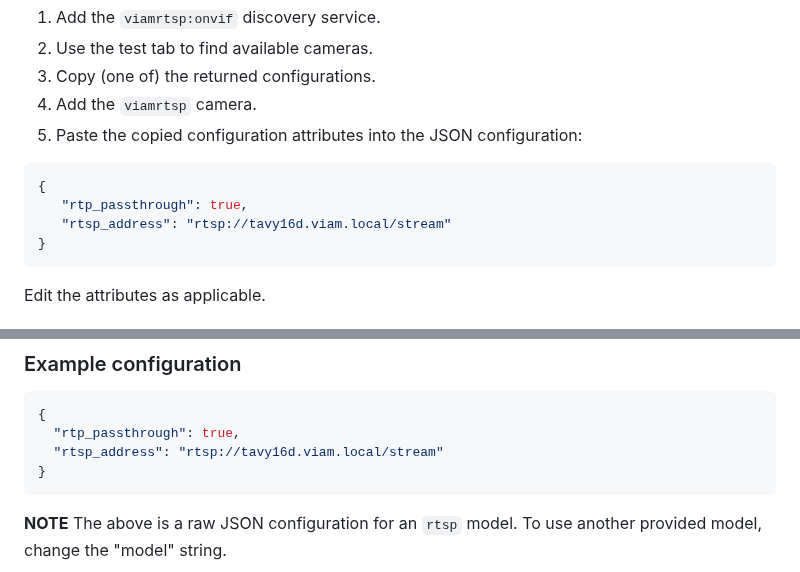
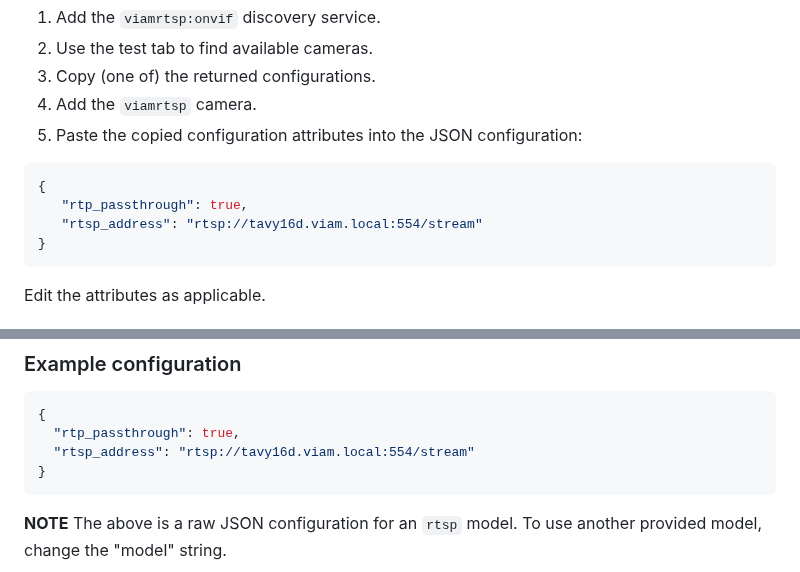
Before and after one commit to viam-modules/viamrtsp, a Markdown page: README.md, 2 parts joined by grey strips. GitHub-like rendering.

Commit message:
Apply suggestions from code review

````diff
--- a/README.md
+++ b/README.md
@@ -25,7 +25,7 @@ Navigate to the [**CONFIGURE** tab](https://docs.viam.com/build/configure/) of y
 ```json
 {
    "rtp_passthrough": true,
-   "rtsp_address": "rtsp://tavy16d.viam.local/stream"
+   "rtsp_address": "rtsp://tavy16d.viam.local:554/stream"
 }
 ```
 
@@ -45,7 +45,7 @@ The following attributes are available for all models of `viamrtsp` cameras:
 ```json
 {
   "rtp_passthrough": true,
-  "rtsp_address": "rtsp://tavy16d.viam.local/stream"
+  "rtsp_address": "rtsp://tavy16d.viam.local:554/stream"
 }
 ```
 
````
